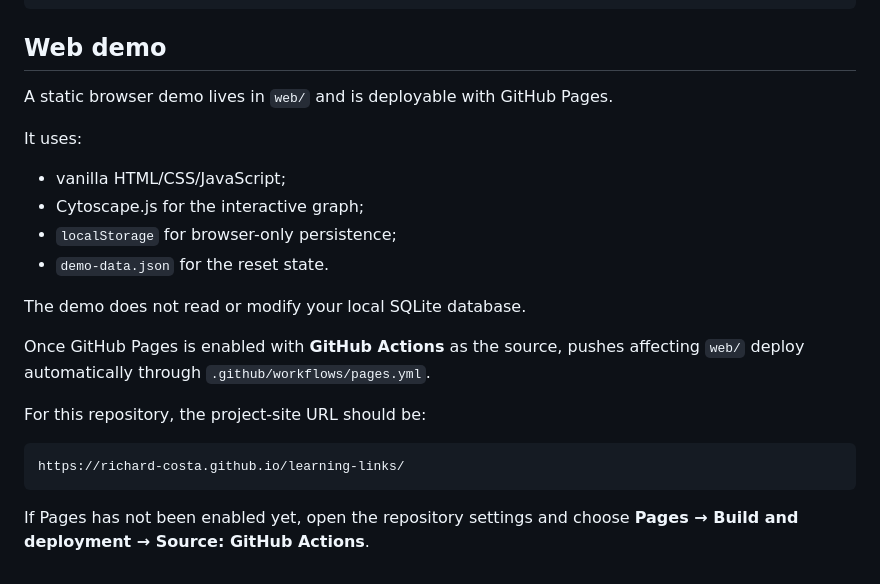
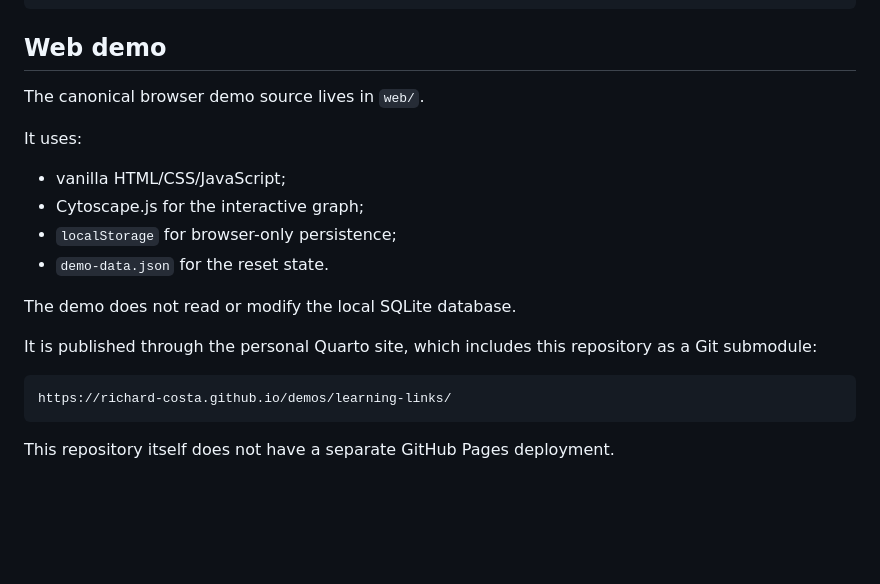
Before and after one commit to richard-costa/learning-links, a Markdown page: README.md, the part around the change. Drawn GitHub-style; blank space fills up the shorter version.

Commit message:
Document demo hosting through personal site

````diff
--- a/README.md
+++ b/README.md
@@ -197,7 +197,7 @@ python -m unittest discover -s tests -v
 
 ## Web demo
 
-A static browser demo lives in `web/` and is deployable with GitHub Pages.
+The canonical browser demo source lives in `web/`.
 
 It uses:
 
@@ -206,14 +206,12 @@ It uses:
 - `localStorage` for browser-only persistence;
 - `demo-data.json` for the reset state.
 
-The demo does not read or modify your local SQLite database.
+The demo does not read or modify the local SQLite database.
 
-Once GitHub Pages is enabled with **GitHub Actions** as the source, pushes affecting `web/` deploy automatically through `.github/workflows/pages.yml`.
-
-For this repository, the project-site URL should be:
+It is published through the personal Quarto site, which includes this repository as a Git submodule:
 
 ```text
-https://richard-costa.github.io/learning-links/
+https://richard-costa.github.io/demos/learning-links/
 ```
 
-If Pages has not been enabled yet, open the repository settings and choose **Pages → Build and deployment → Source: GitHub Actions**.
+This repository itself does not have a separate GitHub Pages deployment.
````
